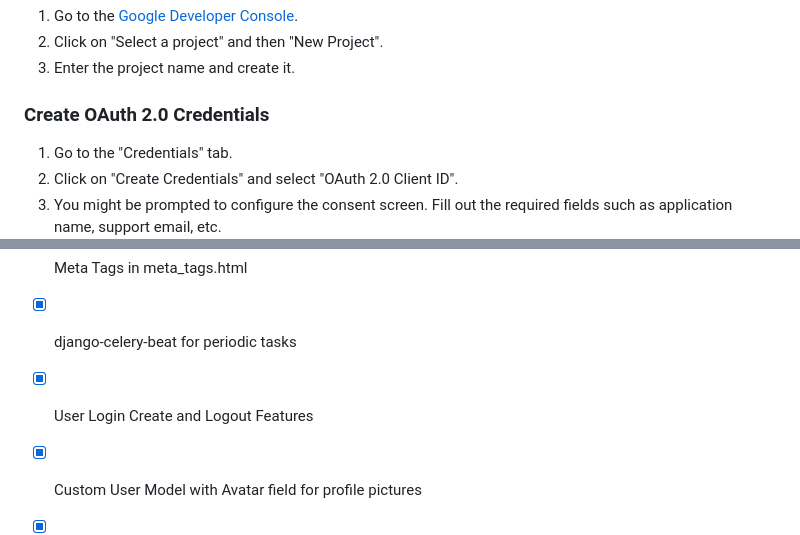
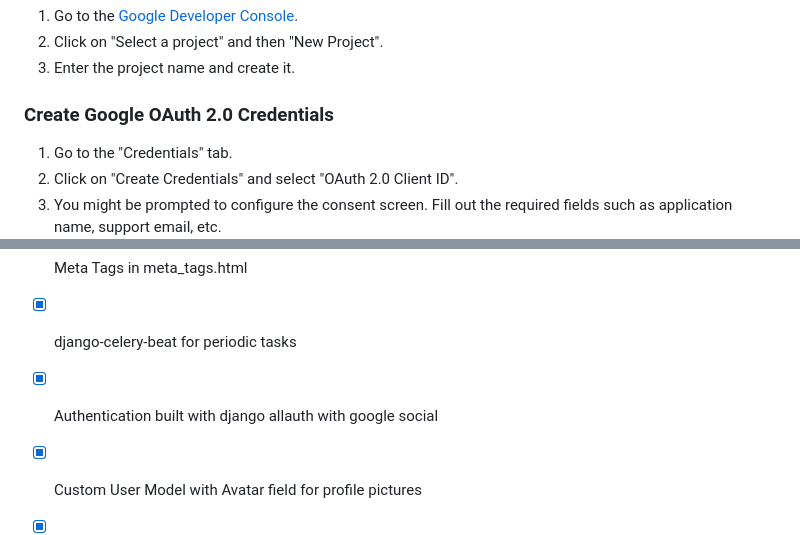
Before and after one commit to levimoore1992/DjangoShipFast, a Markdown page: README.md, 2 parts joined by grey strips. Drawn GitHub-style.

```diff
--- a/README.md
+++ b/README.md
@@ -127,7 +127,7 @@ For admin login we use admin sso library to make sure an attacker cant just get
 2. Click on "Select a project" and then "New Project".
 3. Enter the project name and create it.
 
-### Create OAuth 2.0 Credentials
+### Create Google OAuth 2.0 Credentials
 
 1. Go to the "Credentials" tab.
 2. Click on "Create Credentials" and select "OAuth 2.0 Client ID".
@@ -162,7 +162,7 @@ The default FROM_EMAIL is "no-reply"@<yourdomain> but you can change that in def
 - [x] Makefile for easy commands
 - [x] Meta Tags in meta_tags.html
 - [x] django-celery-beat for periodic tasks
-- [x] User Login Create and Logout Features
+- [x] Authentication built with django allauth with google social
 - [x] Custom User Model with Avatar field for profile pictures
 - [x] User Tracking IP Address and devices
 - [x] Built in linters with black and flake8 as well as commands in makefile
```
